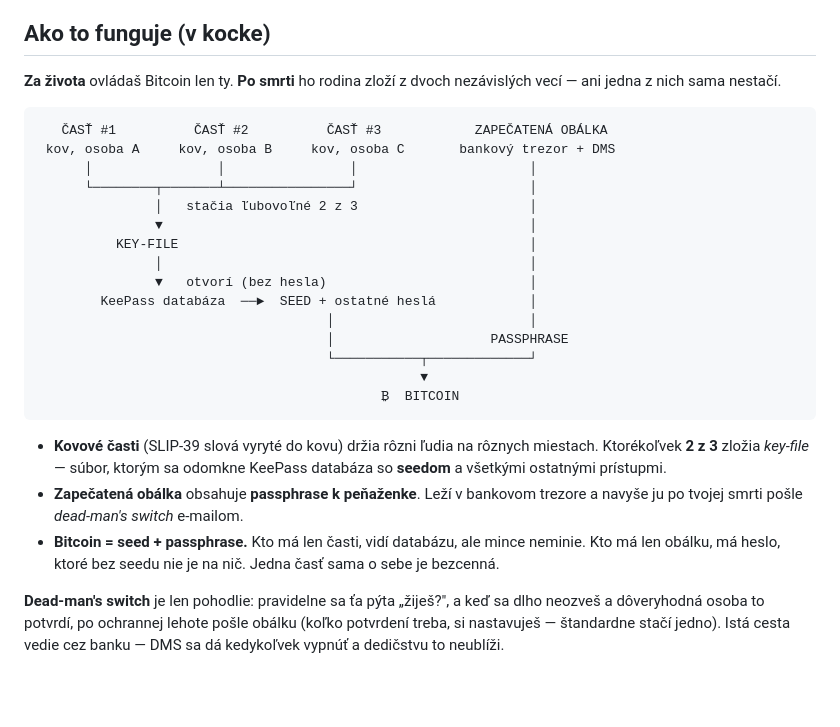
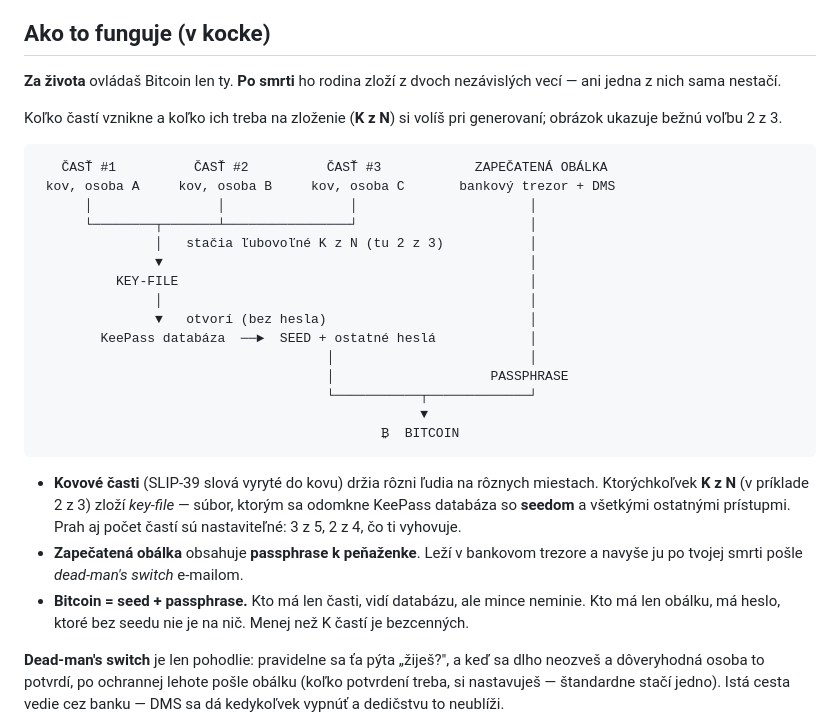
Before and after one commit to Dehumanizer77/coldwill, a Markdown page: README.md, the part around the change. Drawn GitHub-style; blank space fills up the shorter version.

Commit message:
README: the overview said 2-of-3 as if it were fixed
The picture at the top used a concrete 2-of-3 with no hint that the threshold
and the number of parts are chosen at generation time, so a reader could easily
take it for a property of the system. The design section further down already
said K-of-N; the overview now says so too, keeps 2-of-3 only as the example the
drawing needs, and states plainly that fewer than K parts are worthless.

Co-Authored-By: Claude Opus 5 <noreply@anthropic.com>
Claude-Session: https://claude.ai/code/session_01LdaTxhcxsm22WqHJRaiNAq

````diff
--- a/README.md
+++ b/README.md
@@ -11,12 +11,15 @@ switch.
 **Za života** ovládaš Bitcoin len ty. **Po smrti** ho rodina zloží z dvoch
 nezávislých vecí — ani jedna z nich sama nestačí.
 
+Koľko častí vznikne a koľko ich treba na zloženie (**K z N**) si volíš pri
+generovaní; obrázok ukazuje bežnú voľbu 2 z 3.
+
 ```
    ČASŤ #1          ČASŤ #2          ČASŤ #3            ZAPEČATENÁ OBÁLKA
  kov, osoba A     kov, osoba B     kov, osoba C       bankový trezor + DMS
       │                │                │                      │
       └────────┬───────┴────────────────┘                      │
-               │   stačia ľubovoľné 2 z 3                      │
+               │   stačia ľubovoľné K z N (tu 2 z 3)           │
                ▼                                               │
           KEY-FILE                                             │
                │                                               │
@@ -30,13 +33,14 @@ nezávislých vecí — ani jedna z nich sama nestačí.
 ```
 
 - **Kovové časti** (SLIP-39 slová vyryté do kovu) držia rôzni ľudia na rôznych
-  miestach. Ktorékoľvek **2 z 3** zložia *key-file* — súbor, ktorým sa odomkne
-  KeePass databáza so **seedom** a všetkými ostatnými prístupmi.
+  miestach. Ktorýchkoľvek **K z N** (v príklade 2 z 3) zloží *key-file* — súbor,
+  ktorým sa odomkne KeePass databáza so **seedom** a všetkými ostatnými
+  prístupmi. Prah aj počet častí sú nastaviteľné: 3 z 5, 2 z 4, čo ti vyhovuje.
 - **Zapečatená obálka** obsahuje **passphrase k peňaženke**. Leží v bankovom
   trezore a navyše ju po tvojej smrti pošle *dead-man's switch* e-mailom.
 - **Bitcoin = seed + passphrase.** Kto má len časti, vidí databázu, ale mince
-  neminie. Kto má len obálku, má heslo, ktoré bez seedu nie je na nič. Jedna
-  časť sama o sebe je bezcenná.
+  neminie. Kto má len obálku, má heslo, ktoré bez seedu nie je na nič. Menej než
+  K častí je bezcenných.
 
 **Dead-man's switch** je len pohodlie: pravidelne sa ťa pýta „žiješ?", a keď sa
 dlho neozveš a dôveryhodná osoba to potvrdí, po ochrannej lehote pošle obálku
````
